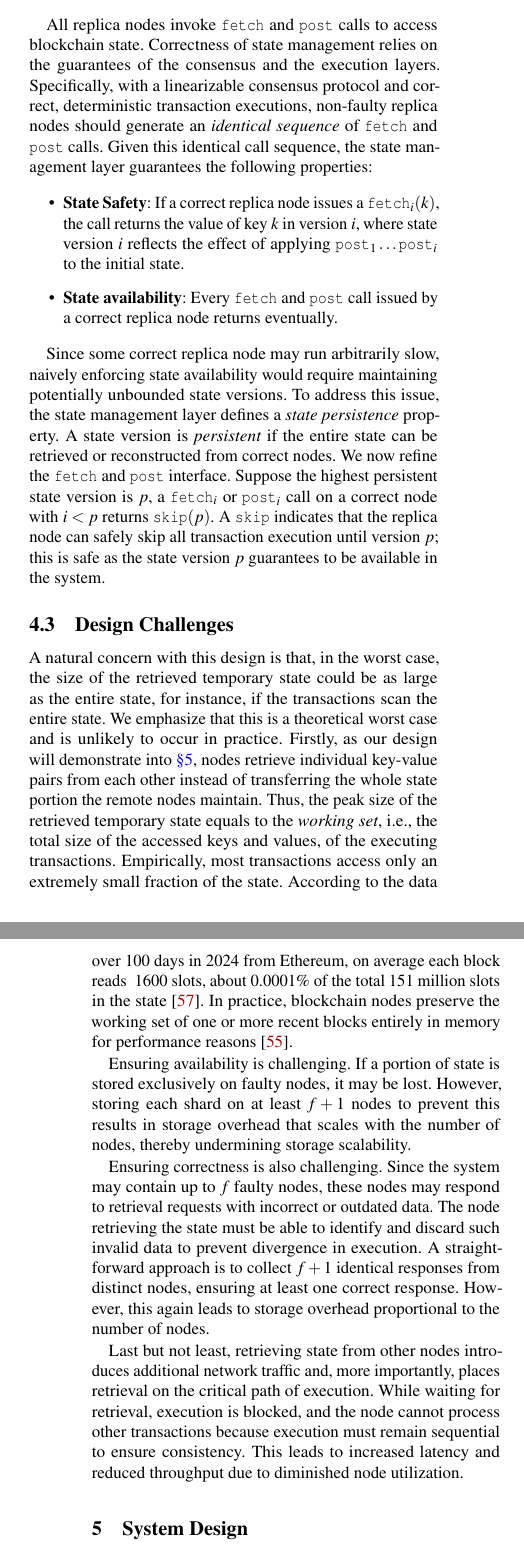
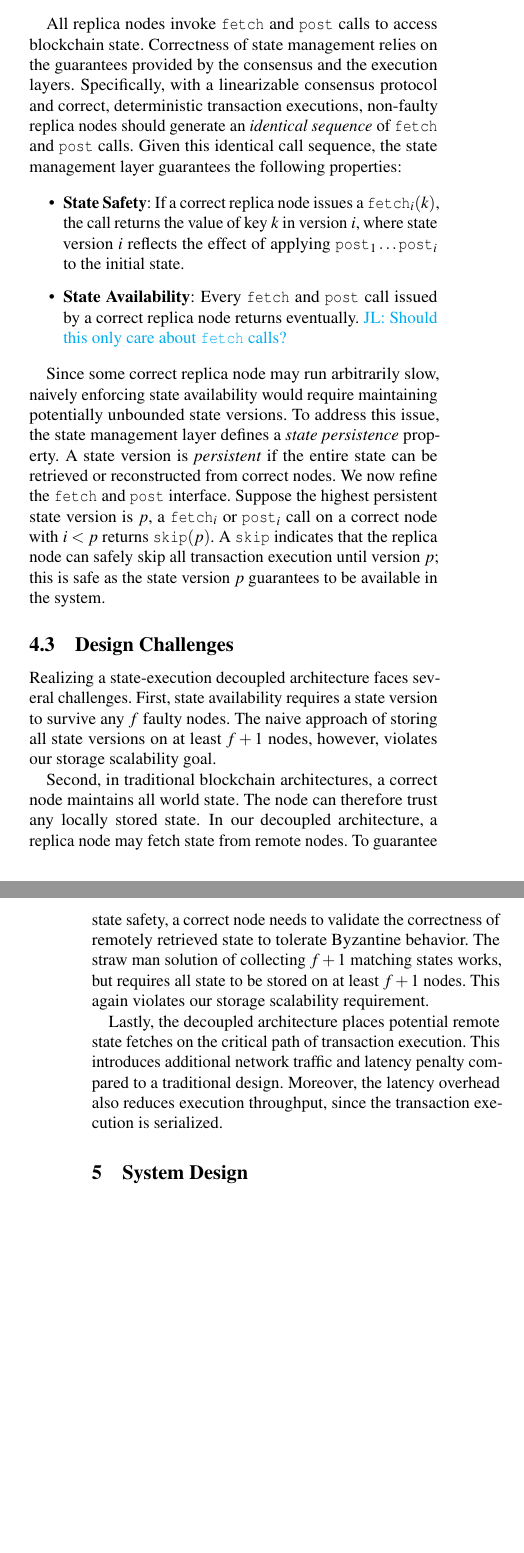
Before and after one commit to sgdxbc/bigbft-paper, a LaTeX document (paper.tex, which reads sections/arch.tex): two parts of the columns of pages 5 and 6 of 18, joined at a grey line, cut so that both start at the same text, the shorter picture padded with empty space. Compiled offline with pdfLaTeX; a LaTeX package or settings file that is missing is left out.

Commit message:
arch: challenges

```diff
--- a/sections/arch.tex
+++ b/sections/arch.tex
@@ -47,14 +48,14 @@ Following this model, the state management interface exposes two API calls:
 \end{itemize}
 
 All replica nodes invoke \fetch and \bump calls to access blockchain state.
-Correctness of state management relies on the guarantees of the consensus and the execution layers.
+Correctness of state management relies on the guarantees provided by the consensus and the execution layers.
 Specifically, with a linearizable consensus protocol and correct, deterministic transaction executions, non-faulty replica nodes should generate an \emph{identical sequence} of \fetch and \bump calls.
 Given this identical call sequence, the state management layer guarantees the following properties:
 
 \begin{itemize}
     \item \textbf{State Safety}: If a correct replica node issues a $\fetch_{i}(k)$, the call returns the value of key $k$ in version $i$, where state version $i$ reflects the effect of applying $\bump_{1} \dots \bump_{i}$ to the initial state.
 
-    \item \textbf{State availability}: Every \fetch and \bump call issued by a correct replica node returns eventually.
+    \item \textbf{State Availability}: Every \fetch and \bump call issued by a correct replica node returns eventually. \lijl{Should this only care about \fetch calls?}
 \end{itemize}
 
 Since some correct replica node may run arbitrarily slow, naively enforcing state availability would require maintaining potentially unbounded state versions.
@@ -68,27 +69,21 @@ this is safe as the state version $p$ guarantees to be available in the system.
 \subsection{Design Challenges}
 \label{sec:arch:challenges}
 
-A natural concern with this design is that, in the worst case, the size of the retrieved temporary state could be as large as the entire state, for instance, if the transactions scan the entire state.
-We emphasize that this is a theoretical worst case and is unlikely to occur in practice.
-Firstly, as our design will demonstrate into \autoref{sec:overview}, nodes retrieve individual key-value pairs from each other instead of transferring the whole state portion the remote nodes maintain.
-Thus, the peak size of the retrieved temporary state equals to the \emph{working set}, i.e., the total size of the accessed keys and values, of the executing transactions.
-Empirically, most transactions access only an extremely small fraction of the state.
-According to the data over 100 days in 2024 from Ethereum, on average each block reads ~1600 slots, about 0.0001\% of the total 151 million slots in the state~\cite{ProperDiskIO_GasPricing_LRUcache_2024}.
-In practice, blockchain nodes preserve the working set of one or more recent blocks entirely in memory for performance reasons~\cite{nodereal2022_bsc_cache_hit_rate}.
+Realizing a state-execution decoupled architecture faces several challenges.
+First, state availability requires a state version to survive any $f$ faulty nodes.
+The naive approach of storing all state versions on at least $f+1$ nodes, however, violates our storage scalability goal.
 
-Ensuring availability is challenging.
-If a portion of state is stored exclusively on faulty nodes, it may be lost.
-However, storing each shard on at least $f+1$ nodes to prevent this results in storage overhead that scales with the number of nodes, thereby undermining storage scalability.
+Second, in traditional blockchain architectures, a correct node maintains all world state.
+The node can therefore trust any locally stored state.
+In our decoupled architecture, a replica node may fetch state from remote nodes.
+To guarantee state safety, a correct node needs to validate the correctness of remotely retrieved state to tolerate Byzantine behavior.
+The straw man solution of collecting $f+1$ matching states works, but requires all state to be stored on at least $f+1$ nodes.
+This again violates our storage scalability requirement.
 
-Ensuring correctness is also challenging.
-Since the system may contain up to $f$ faulty nodes, these nodes may respond to retrieval requests with incorrect or outdated data.
-The node retrieving the state must be able to identify and discard such invalid data to prevent divergence in execution.
-A straightforward approach is to collect $f+1$ identical responses from distinct nodes, ensuring at least one correct response.
-However, this again leads to storage overhead proportional to the number of nodes.
+Lastly, the decoupled architecture places potential remote state fetches on the critical path of transaction execution.
+This introduces additional network traffic and latency penalty compared to a traditional design.
+Moreover, the latency overhead also reduces execution throughput, since the transaction execution is serialized.
 
-Last but not least, retrieving state from other nodes introduces additional network traffic and, more importantly, places retrieval on the critical path of execution.
-While waiting for retrieval, execution is blocked, and the node cannot process other transactions because execution must remain sequential to ensure consistency.
-This leads to increased latency and reduced throughput due to diminished node utilization.
 
 %%%%%%%%%%%%%%%%%%%%%%%%%%%%%%%%%%%%%%%%%%%%%%%%%%%%%%%%%%%%%%%%%
 %%%%%%%%%%%%%%%%%%%%%%%%%%%% Old Text %%%%%%%%%%%%%%%%%%%%%%%%%%%
```
Also changed, not shown: sections/arch.tex (3 more changed lines).
